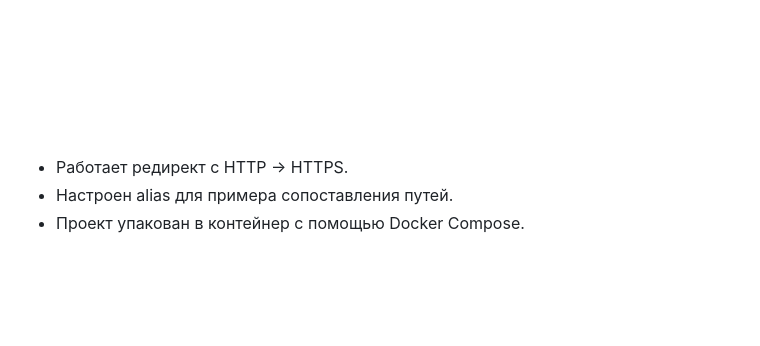
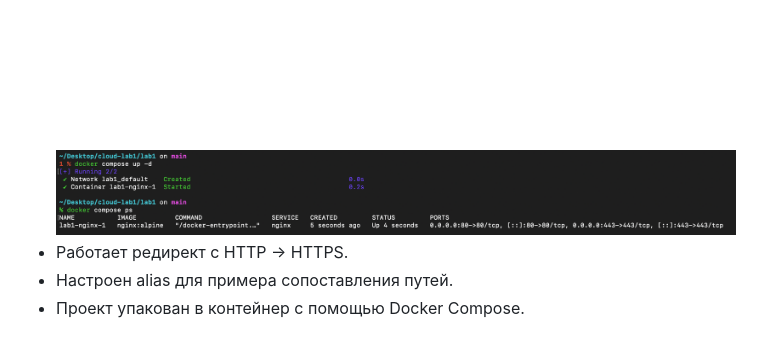
Before and after one commit to danya369/cloud-Itmo25, a Markdown page: lab1/README.md, the part around the change. Drawn GitHub-style; pictures changed too: lab1/images/docker.png (added); blank space fills up the shorter version.

Commit message:
Lab1 README update

```diff
--- a/lab1/README.md
+++ b/lab1/README.md
@@ -135,6 +135,7 @@ docker compose up -d
 ![site1 Предупреждение о сертификате](../lab1/images/site1W.png)
 ![site1](../lab1/images/site1.png)
 ![site2](../lab1/images/site2.png)
+![dockerTerminal](../lab1/images/docker.png)
 - Работает редирект с HTTP → HTTPS.
 - Настроен alias для примера сопоставления путей.
 - Проект упакован в контейнер с помощью Docker Compose.
```
